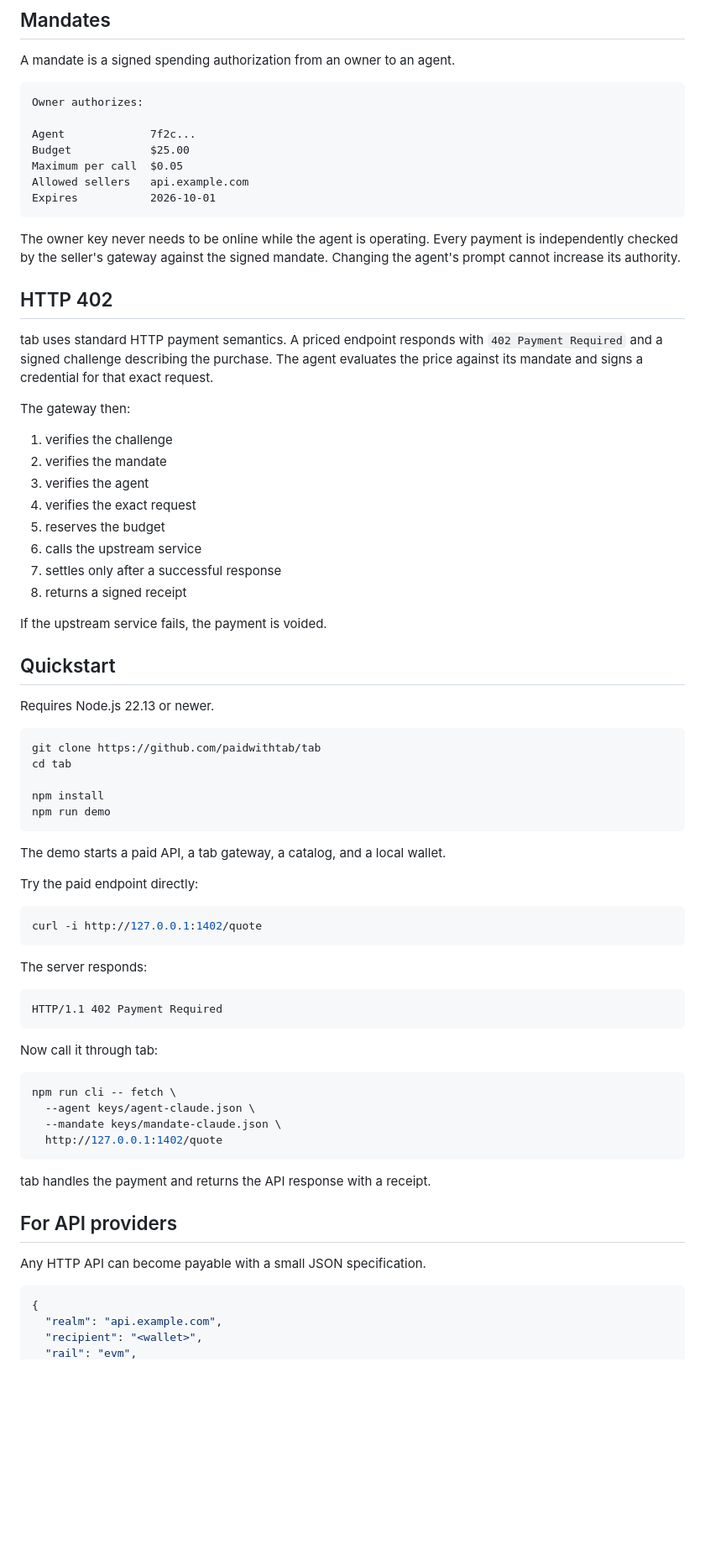
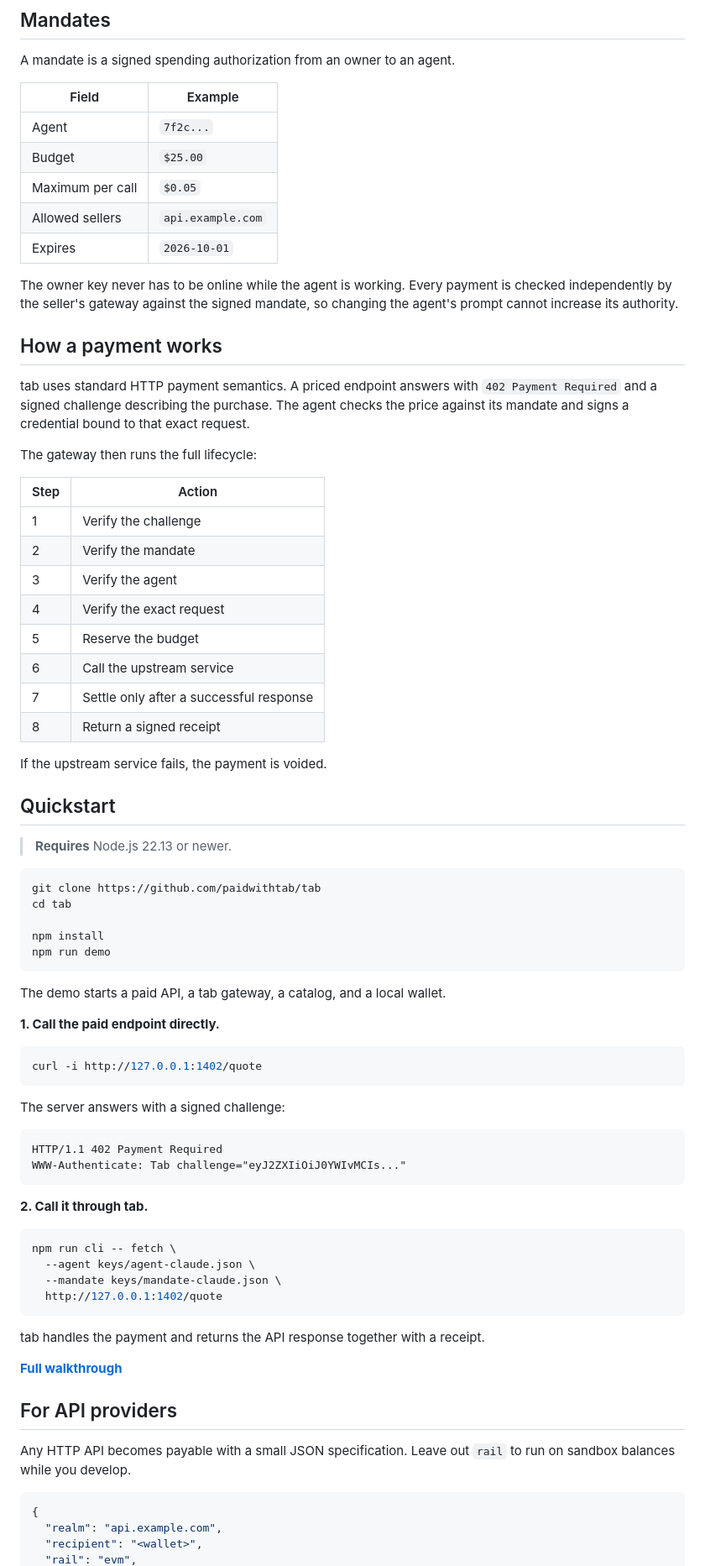
Before and after one commit to paidwithtab/tab, a Markdown page: README.md, the part around one of its changes. Shown at 84% size. Rendered like a GitHub page; blank space fills up the shorter version.

````diff
--- a/README.md
+++ b/README.md
@@ -88,38 +125,38 @@ Tab-Receipt: evm:0x...
 
 A mandate is a signed spending authorization from an owner to an agent.
 
-```text
-Owner authorizes:
+| Field | Example |
+| --- | --- |
+| Agent | `7f2c...` |
+| Budget | `$25.00` |
+| Maximum per call | `$0.05` |
+| Allowed sellers | `api.example.com` |
+| Expires | `2026-10-01` |
 
-Agent             7f2c...
-Budget            $25.00
-Maximum per call  $0.05
-Allowed sellers   api.example.com
-Expires           2026-10-01
-```
+The owner key never has to be online while the agent is working. Every payment is checked independently by the seller's gateway against the signed mandate, so changing the agent's prompt cannot increase its authority.
 
-The owner key never needs to be online while the agent is operating. Every payment is independently checked by the seller's gateway against the signed mandate. Changing the agent's prompt cannot increase its authority.
+## How a payment works
 
-## HTTP 402
+tab uses standard HTTP payment semantics. A priced endpoint answers with `402 Payment Required` and a signed challenge describing the purchase. The agent checks the price against its mandate and signs a credential bound to that exact request.
 
-tab uses standard HTTP payment semantics. A priced endpoint responds with `402 Payment Required` and a signed challenge describing the purchase. The agent evaluates the price against its mandate and signs a credential for that exact request.
+The gateway then runs the full lifecycle:
 
-The gateway then:
-
-1. verifies the challenge
-2. verifies the mandate
-3. verifies the agent
-4. verifies the exact request
-5. reserves the budget
-6. calls the upstream service
-7. settles only after a successful response
-8. returns a signed receipt
+| Step | Action |
+| --- | --- |
+| 1 | Verify the challenge |
+| 2 | Verify the mandate |
+| 3 | Verify the agent |
+| 4 | Verify the exact request |
+| 5 | Reserve the budget |
+| 6 | Call the upstream service |
+| 7 | Settle only after a successful response |
+| 8 | Return a signed receipt |
 
 If the upstream service fails, the payment is voided.
 
 ## Quickstart
 
-Requires Node.js 22.13 or newer.
+> **Requires** Node.js 22.13 or newer.
 
 ```sh
 git clone https://github.com/paidwithtab/tab
@@ -131,19 +168,20 @@ npm run demo
 
 The demo starts a paid API, a tab gateway, a catalog, and a local wallet.
 
-Try the paid endpoint directly:
+**1. Call the paid endpoint directly.**
 
 ```sh
 curl -i http://127.0.0.1:1402/quote
 ```
 
-The server responds:
+The server answers with a signed challenge:
 
 ```http
 HTTP/1.1 402 Payment Required
+WWW-Authenticate: Tab challenge="eyJ2ZXIiOiJ0YWIvMCIs..."
 ```
 
-Now call it through tab:
+**2. Call it through tab.**
 
 ```sh
 npm run cli -- fetch \
@@ -152,11 +190,13 @@ npm run cli -- fetch \
   http://127.0.0.1:1402/quote
 ```
 
-tab handles the payment and returns the API response with a receipt.
+tab handles the payment and returns the API response together with a receipt.
+
+**[Full walkthrough](docs/quickstart.md)**
 
 ## For API providers
 
-Any HTTP API can become payable with a small JSON specification.
+Any HTTP API becomes payable with a small JSON specification. Leave out `rail` to run on sandbox balances while you develop.
 
 ```json
 {
````
Also changed, not shown: other parts of README.md (+129 -66 lines).
